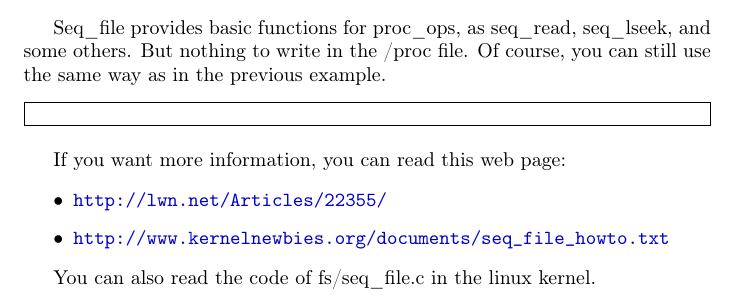
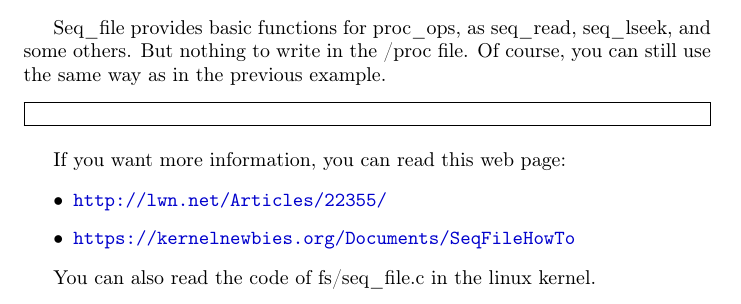
Before and after one commit to sysprog21/lkmpg, a LaTeX book (lkmpg.tex): part of page 28 of 42, cut so that both start at the same text. Compiled offline with pdfLaTeX.

Commit message:
Fix dead link (#21)

```diff
--- a/lkmpg.tex
+++ b/lkmpg.tex
@@ -868,7 +868,7 @@ If you want more information, you can read this web page:
 \begin{itemize}
 \item \url{http://lwn.net/Articles/22355/}
 
-\item \url{http://www.kernelnewbies.org/documents/seq\_file\_howto.txt}
+\item \url{https://kernelnewbies.org/Documents/SeqFileHowTo}
 \end{itemize}
 
 
```
